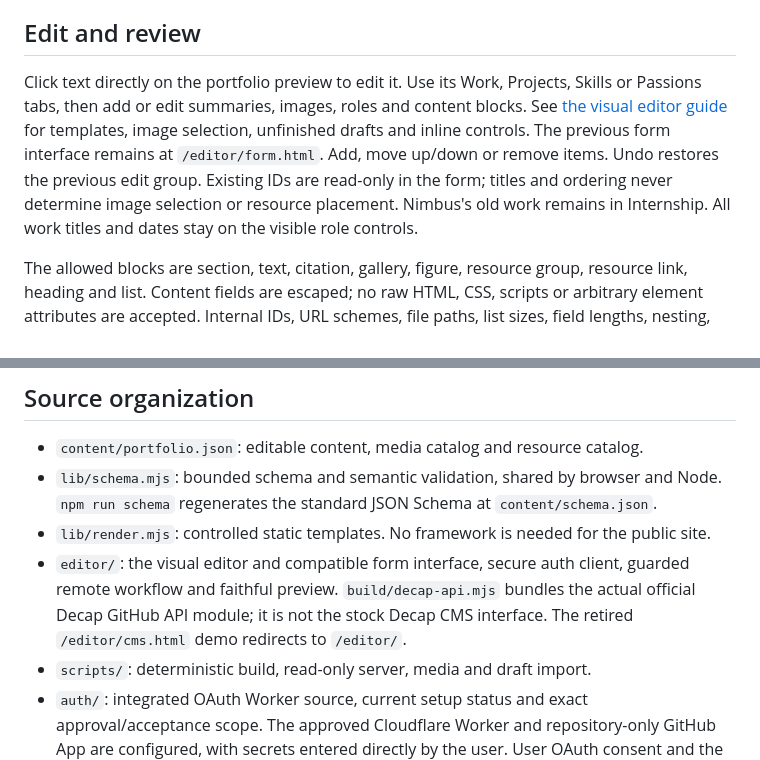
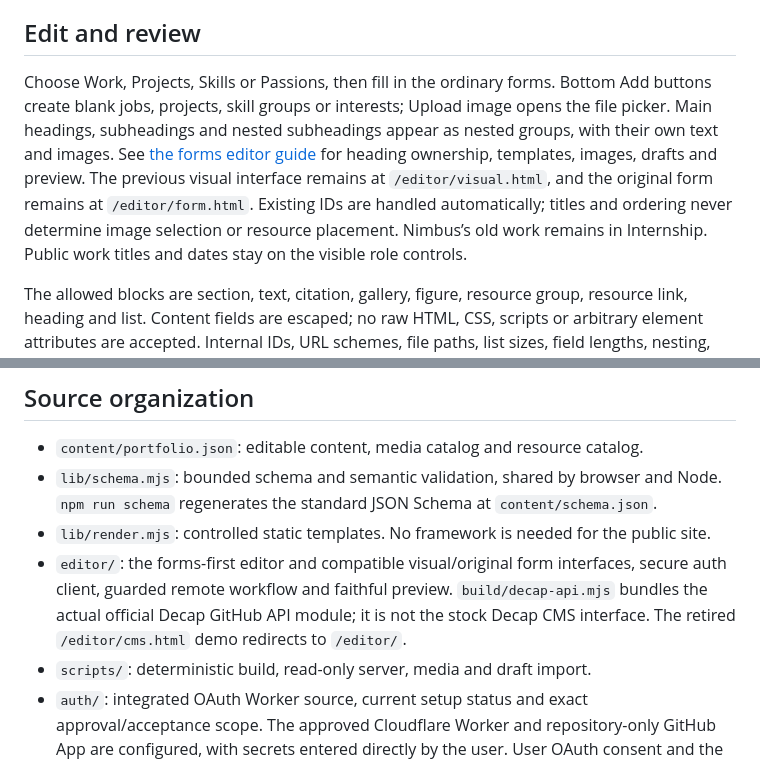
Before and after one commit to CopyPasteMonkey/copypastemonkey.github.io, a Markdown page: docs/EDITOR.md, 2 parts joined by grey strips. Drawn GitHub-style.

```diff
--- a/docs/EDITOR.md
+++ b/docs/EDITOR.md
@@ -14,7 +14,7 @@ Open `http://127.0.0.1:4173/editor/`. The server binds only to loopback and acce
 
 ## Edit and review
 
-Click text directly on the portfolio preview to edit it. Use its Work, Projects, Skills or Passions tabs, then add or edit summaries, images, roles and content blocks. See [the visual editor guide](VISUAL-EDITOR-REVIEW.md) for templates, image selection, unfinished drafts and inline controls. The previous form interface remains at `/editor/form.html`. Add, move up/down or remove items. Undo restores the previous edit group. Existing IDs are read-only in the form; titles and ordering never determine image selection or resource placement. Nimbus's old work remains in Internship. All work titles and dates stay on the visible role controls.
+Choose Work, Projects, Skills or Passions, then fill in the ordinary forms. Bottom Add buttons create blank jobs, projects, skill groups or interests; Upload image opens the file picker. Main headings, subheadings and nested subheadings appear as nested groups, with their own text and images. See [the forms editor guide](FORMS-EDITOR-REVIEW.md) for heading ownership, templates, images, drafts and preview. The previous visual interface remains at `/editor/visual.html`, and the original form remains at `/editor/form.html`. Existing IDs are handled automatically; titles and ordering never determine image selection or resource placement. Nimbus’s old work remains in Internship. Public work titles and dates stay on the visible role controls.
 
 The allowed blocks are section, text, citation, gallery, figure, resource group, resource link, heading and list. Content fields are escaped; no raw HTML, CSS, scripts or arbitrary element attributes are accepted. Internal IDs, URL schemes, file paths, list sizes, field lengths, nesting, image dimensions and file sizes are validated. Image placements require alt text and provide caption/credit fields. The media library uses stable content-hash filenames for new uploads. Shared media/resources are referenced by ID, never by heading text or array slices.
 
@@ -57,7 +57,7 @@ The same validation runs in required CI. The GitHub transport only adds hashed r
 - `content/portfolio.json`: editable content, media catalog and resource catalog.
 - `lib/schema.mjs`: bounded schema and semantic validation, shared by browser and Node. `npm run schema` regenerates the standard JSON Schema at `content/schema.json`.
 - `lib/render.mjs`: controlled static templates. No framework is needed for the public site.
-- `editor/`: the visual editor and compatible form interface, secure auth client, guarded remote workflow and faithful preview. `build/decap-api.mjs` bundles the actual official Decap GitHub API module; it is not the stock Decap CMS interface. The retired `/editor/cms.html` demo redirects to `/editor/`.
+- `editor/`: the forms-first editor and compatible visual/original form interfaces, secure auth client, guarded remote workflow and faithful preview. `build/decap-api.mjs` bundles the actual official Decap GitHub API module; it is not the stock Decap CMS interface. The retired `/editor/cms.html` demo redirects to `/editor/`.
 - `scripts/`: deterministic build, read-only server, media and draft import.
 - `auth/`: integrated OAuth Worker source, current setup status and exact approval/acceptance scope. The approved Cloudflare Worker and repository-only GitHub App are configured, with secrets entered directly by the user. User OAuth consent and the standalone callback succeeded after approval. Production-origin popup acceptance and the full write workflow remain pending.
 - `tests/fixtures/`: approved HTML and border CSS; assets remain the originals in `assets/`.
```
Also changed, not shown: docs/FORMS-EDITOR-REVIEW.md (added, +48 -0 lines), docs/VISUAL-EDITOR-REVIEW.md (+3 -3 lines).
